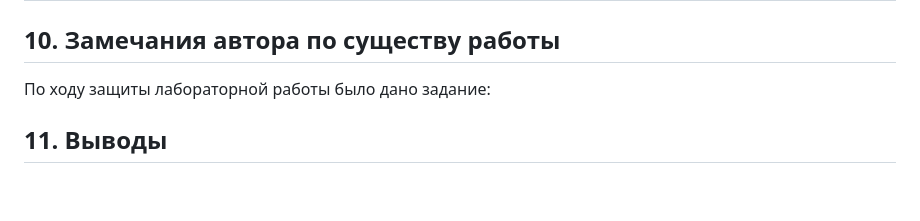
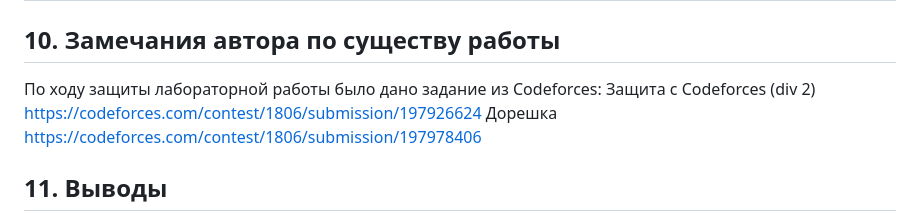
Before and after one commit to KaiserRed/fundamentals-of-computer-science-KaiserRed, a Markdown page: labs/lab-20/README.MD, the part around the change. Rendered like a GitHub page; blank space fills up the shorter version.

```diff
--- a/labs/lab-20/README.MD
+++ b/labs/lab-20/README.MD
@@ -309,7 +309,11 @@ he.o: he.c /usr/include/stdc-predef.h
 | ------ | ------ | ------ | ------ | ------ | ------ | ------ |
 | 1 | дом. | 08.12.22 | 17:00 | Выполнение лабораторной работы | - | - |
 ## 10. Замечания автора по существу работы
-По ходу защиты лабораторной работы было дано задание:
+По ходу защиты лабораторной работы было дано задание из Codeforces:
+Защита с Codeforces (div 2)
+https://codeforces.com/contest/1806/submission/197926624
+Дорешка
+https://codeforces.com/contest/1806/submission/197978406
 
 
 ## 11. Выводы
```
